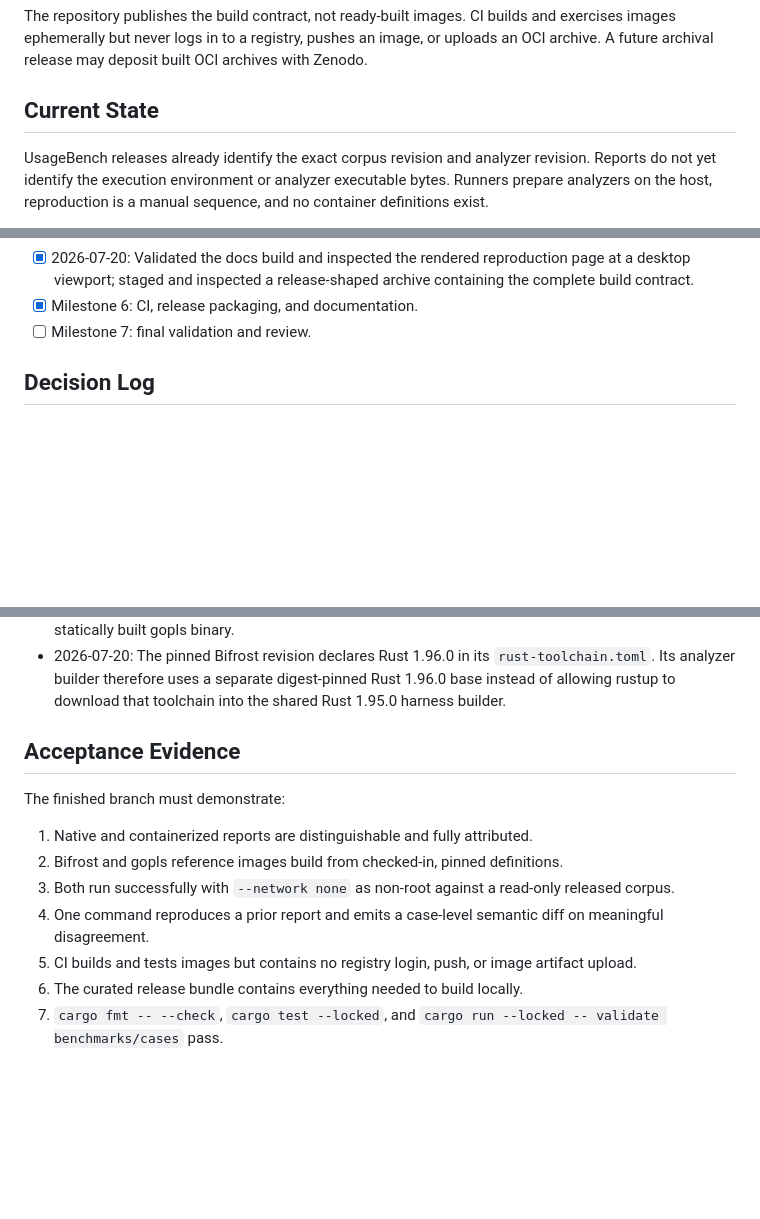
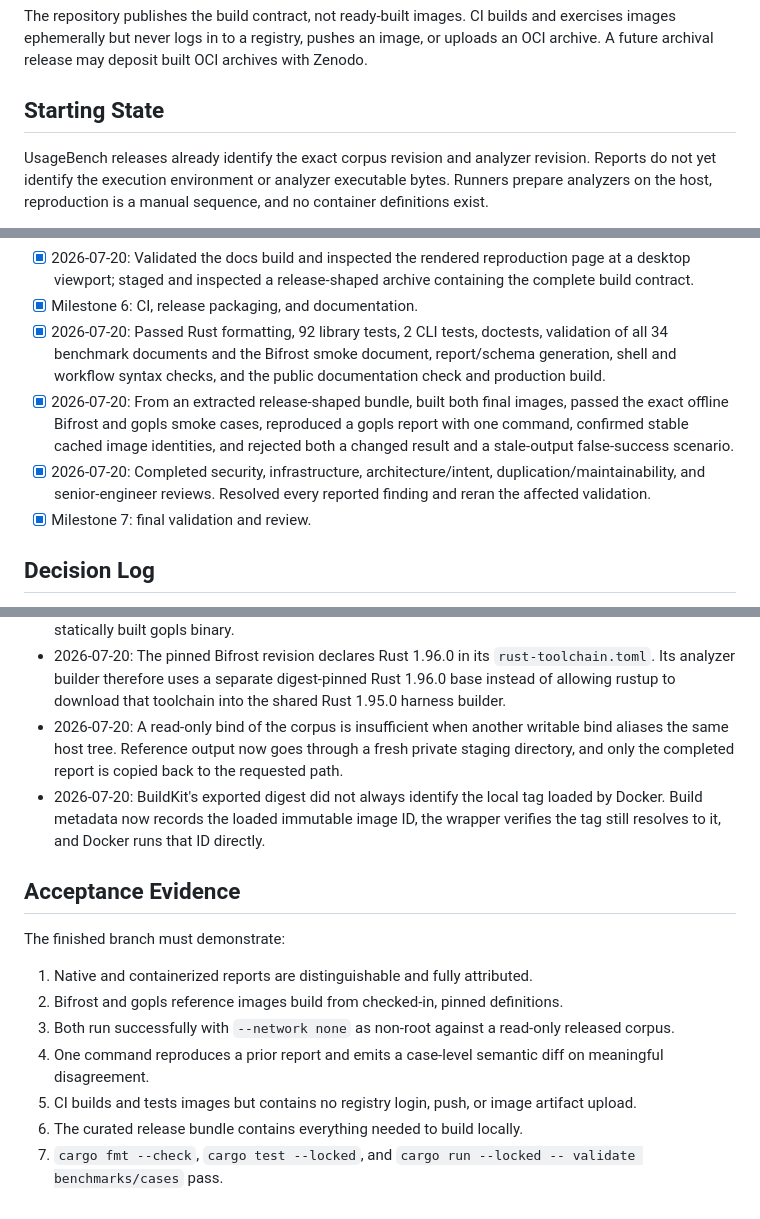
Before and after one commit to BrokkAi/usagebench, a Markdown page: docs/execplan-containerized-reference-environments.md, 3 parts joined by grey strips. Rendered like a GitHub page; blank space fills up the shorter version.

Commit message:
Complete artifact reproducibility validation

```diff
--- a/docs/execplan-containerized-reference-environments.md
+++ b/docs/execplan-containerized-reference-environments.md
@@ -13,7 +13,7 @@ and exercises images ephemerally but never logs in to a registry, pushes an
 image, or uploads an OCI archive. A future archival release may deposit built
 OCI archives with Zenodo.
 
-## Current State
+## Starting State
 
 UsageBench releases already identify the exact corpus revision and analyzer
 revision. Reports do not yet identify the execution environment or analyzer
@@ -128,7 +128,18 @@ pull request.
   reproduction page at a desktop viewport; staged and inspected a
   release-shaped archive containing the complete build contract.
 - [x] Milestone 6: CI, release packaging, and documentation.
-- [ ] Milestone 7: final validation and review.
+- [x] 2026-07-20: Passed Rust formatting, 92 library tests, 2 CLI tests,
+  doctests, validation of all 34 benchmark documents and the Bifrost smoke
+  document, report/schema generation, shell and workflow syntax checks, and
+  the public documentation check and production build.
+- [x] 2026-07-20: From an extracted release-shaped bundle, built both final
+  images, passed the exact offline Bifrost and gopls smoke cases, reproduced a
+  gopls report with one command, confirmed stable cached image identities, and
+  rejected both a changed result and a stale-output false-success scenario.
+- [x] 2026-07-20: Completed security, infrastructure, architecture/intent,
+  duplication/maintainability, and senior-engineer reviews. Resolved every
+  reported finding and reran the affected validation.
+- [x] Milestone 7: final validation and review.
 
 ## Decision Log
 
@@ -177,6 +188,14 @@ pull request.
   `rust-toolchain.toml`. Its analyzer builder therefore uses a separate
   digest-pinned Rust 1.96.0 base instead of allowing rustup to download that
   toolchain into the shared Rust 1.95.0 harness builder.
+- 2026-07-20: A read-only bind of the corpus is insufficient when another
+  writable bind aliases the same host tree. Reference output now goes through
+  a fresh private staging directory, and only the completed report is copied
+  back to the requested path.
+- 2026-07-20: BuildKit's exported digest did not always identify the local tag
+  loaded by Docker. Build metadata now records the loaded immutable image ID,
+  the wrapper verifies the tag still resolves to it, and Docker runs that ID
+  directly.
 
 ## Acceptance Evidence
 
@@ -191,5 +210,5 @@ The finished branch must demonstrate:
 5. CI builds and tests images but contains no registry login, push, or image
    artifact upload.
 6. The curated release bundle contains everything needed to build locally.
-7. `cargo fmt -- --check`, `cargo test --locked`, and
+7. `cargo fmt --check`, `cargo test --locked`, and
    `cargo run --locked -- validate benchmarks/cases` pass.
```
